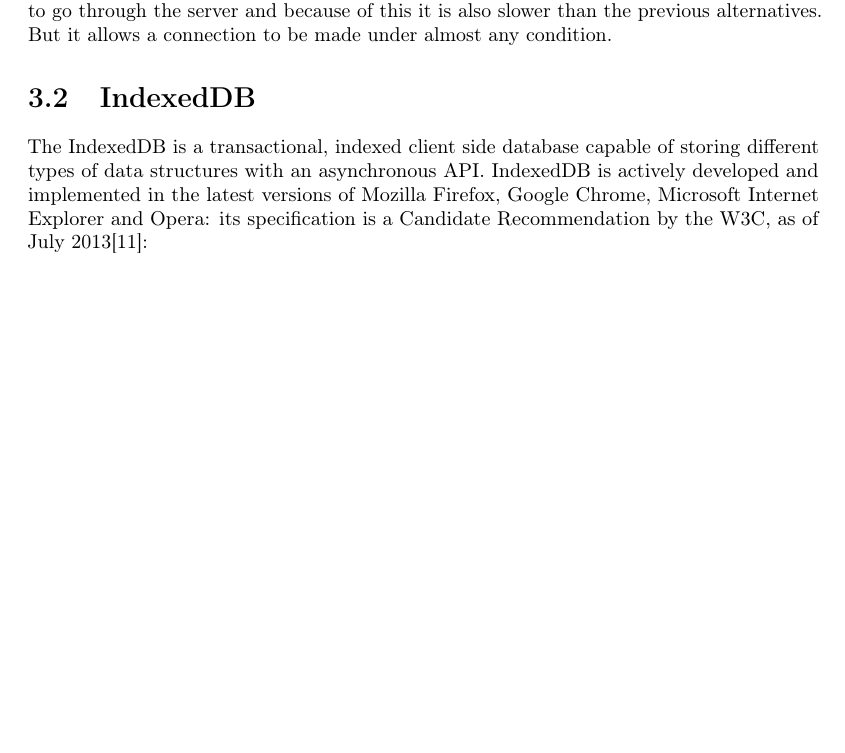
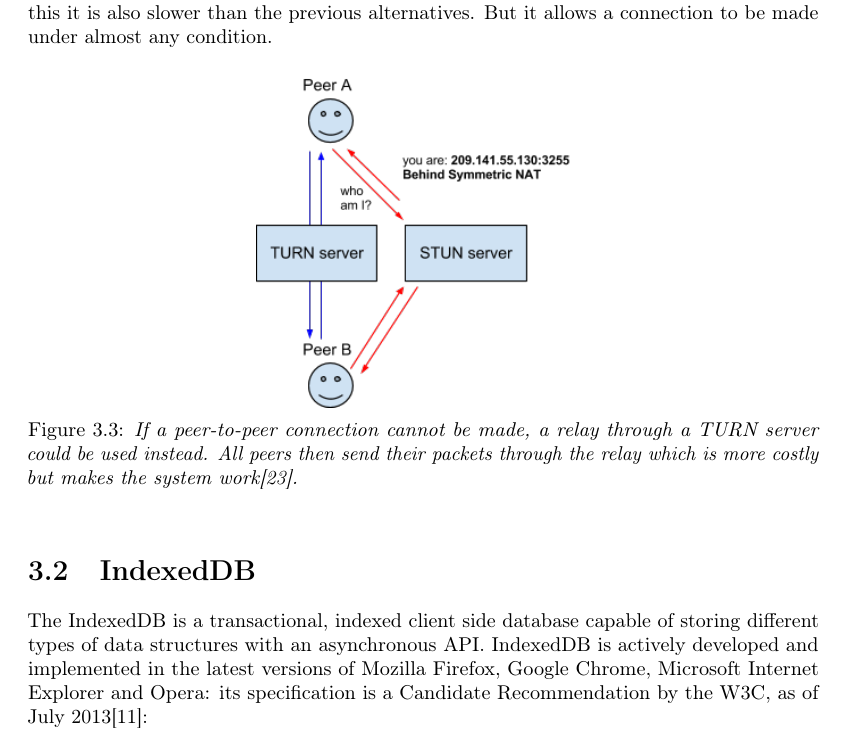
Before and after one commit to rymdjs/report, a LaTeX document (Layout.tex, which reads sections/technical_background.tex): part of page 9 of 17 before the commit and part of page 10 of 19 after it, cut so that both start at the same text, the shorter picture padded with empty space. Compiled offline with pdfLaTeX.

Commit message:
Add two more figures to WebRTC section

```diff
--- a/sections/technical_background.tex
+++ b/sections/technical_background.tex
@@ -22,4 +22,3 @@ ICE is a framework with the objective of connecting peers\cite{WebRTCBasics:2012
 \label{fig:ICE}
 \end{figure}
 
-ICE decides between different ways of achieving a connection and chooses the one with the lowest latency\cite{WebRTCBasics:2012:Online}. At first ICE tries to connect peers cleanly through UDP and STUN (Session Traversal Utilities for NAT). STUN servers are simple, cheap to run and enables a peer behind a NAT to discover its public adress and port. When the IP-addresses are known data doesn't need to go througn the server but instead flows directly between the peers. However, if it is not possible to establish a connection ICE attempts to use TCP instead of UDP: first HTTP and then HTTPS. If STUN doesn't work, probably because of firewalls and more advanced NAT systems, ICE uses cloud fallback in the form of a TURN (Traversal Using Relay NAT) server. This connection isn't peer-to-peer since the data needs to go through the server and because of this it is also slower than the previous alternatives. But it allows a connection to be made under almost any condition.
@@ -26,3 +32,15 @@ ICE decides between different ways of achieving a connection and chooses the one
+\label{fig:WebRTC - STUN}
+\end{figure}
+
+If STUN doesn't work, probably because of firewalls and more advanced NAT systems, ICE uses cloud fallback in the form of a TURN (Traversal Using Relay NAT) server. This connection isn't peer-to-peer since the data needs to go through the server and because of this it is also slower than the previous alternatives. But it allows a connection to be made under almost any condition.
+
+\begin{figure}[htp]
+\centering
+\includegraphics[width=\textwidth,height=0.2\paperheight,keepaspectratio
+]{figures/webrtc-turn}
+\caption{If a peer-to-peer connection cannot be made, a relay through a TURN server could be used instead. All peers then send their packets through the relay which is more costly but makes the system work\cite{WebRTCArchitecture:2014:Online}.}
+\label{fig:WebRTC - TURN}
+\end{figure}
 
 \section{IndexedDB}
 % More stuff here: http://www.cms.livjm.ac.uk/pgnet2012/Proceedings/Papers/1569607913.pdf
```
Also changed, not shown: References.bib (+8 -0 lines), figures/webrtc-stun.png (added), figures/webrtc-turn.png (added), sections/technical_background.tex (11 more changed lines).
